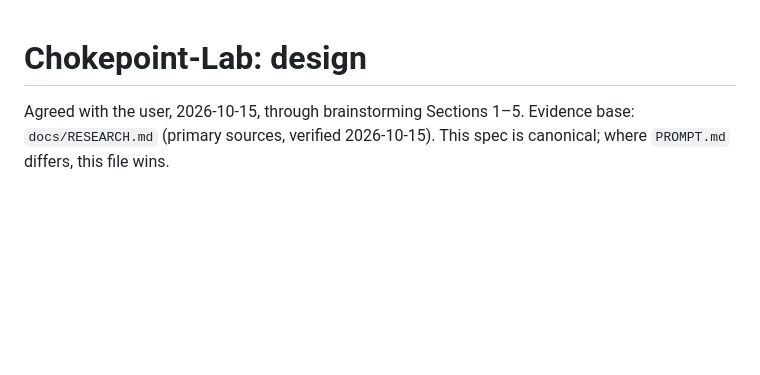
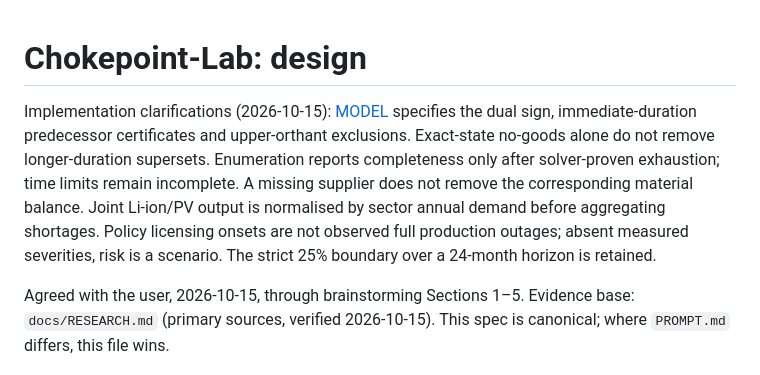
Before and after one commit to symonyeal/Chokepoint-Lab, a Markdown page: docs/specs/2026-10-15-chokepoint-design.md, the part around the change. GitHub-like rendering; blank space fills up the shorter version.

Commit message:
Register hypotheses and specify duration-minimal certificates

```diff
--- a/docs/specs/2026-10-15-chokepoint-design.md
+++ b/docs/specs/2026-10-15-chokepoint-design.md
@@ -1,4 +1,13 @@
 # Chokepoint-Lab: design
+
+Implementation clarifications (2026-10-15): [MODEL](../MODEL.md) specifies the dual sign,
+immediate-duration predecessor certificates and upper-orthant exclusions. Exact-state
+no-goods alone do not remove longer-duration supersets. Enumeration reports completeness
+only after solver-proven exhaustion; time limits remain incomplete. A missing supplier
+does not remove the corresponding material balance. Joint Li-ion/PV output is normalised
+by sector annual demand before aggregating shortages. Policy licensing onsets are not
+observed full production outages; absent measured severities, risk is a scenario. The
+strict 25% boundary over a 24-month horizon is retained.
 
 Agreed with the user, 2026-10-15, through brainstorming Sections 1–5. Evidence base:
 `docs/RESEARCH.md` (primary sources, verified 2026-10-15). This spec is canonical; where
```
Also changed, not shown: docs/HYPOTHESES.md (added, +37 -0 lines), docs/MODEL.md (added, +92 -0 lines).
